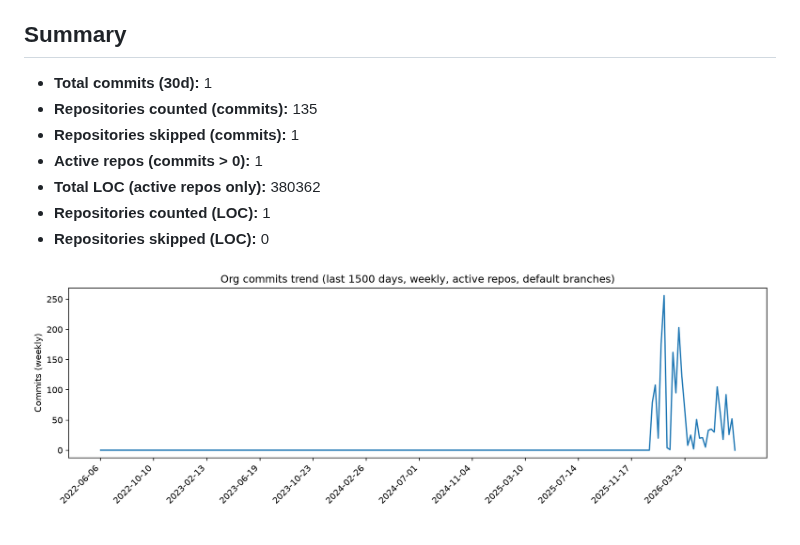
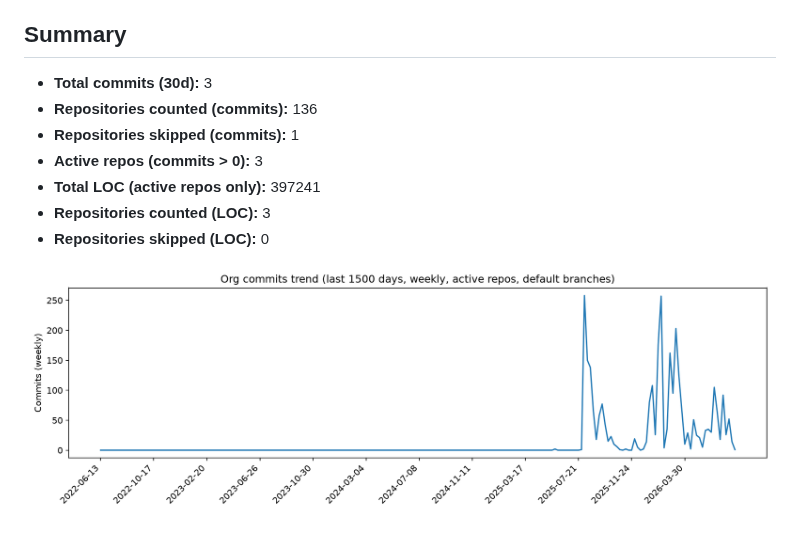
Before and after one commit to Ludo-MVP/stats, a Markdown page: commits.md, the part around one of its changes. GitHub-like rendering; pictures changed too: commits_1500d.png.

Commit message:
Update org commit insights (30d summary + LOC + 1500d chart)

```diff
--- a/commits.md
+++ b/commits.md
@@ -7,11 +7,11 @@
 
 ## Summary
-- **Total commits (30d):** 1
-- **Repositories counted (commits):** 135
+- **Total commits (30d):** 3
+- **Repositories counted (commits):** 136
 - **Repositories skipped (commits):** 1
-- **Active repos (commits > 0):** 1
-- **Total LOC (active repos only):** 380362
-- **Repositories counted (LOC):** 1
+- **Active repos (commits > 0):** 3
+- **Total LOC (active repos only):** 397241
+- **Repositories counted (LOC):** 3
 - **Repositories skipped (LOC):** 0
 
 ![Org commits trend (last 1500 days)](commits_1500d.png)
```
Also changed, not shown: other parts of commits.md (+2 -2 lines).
